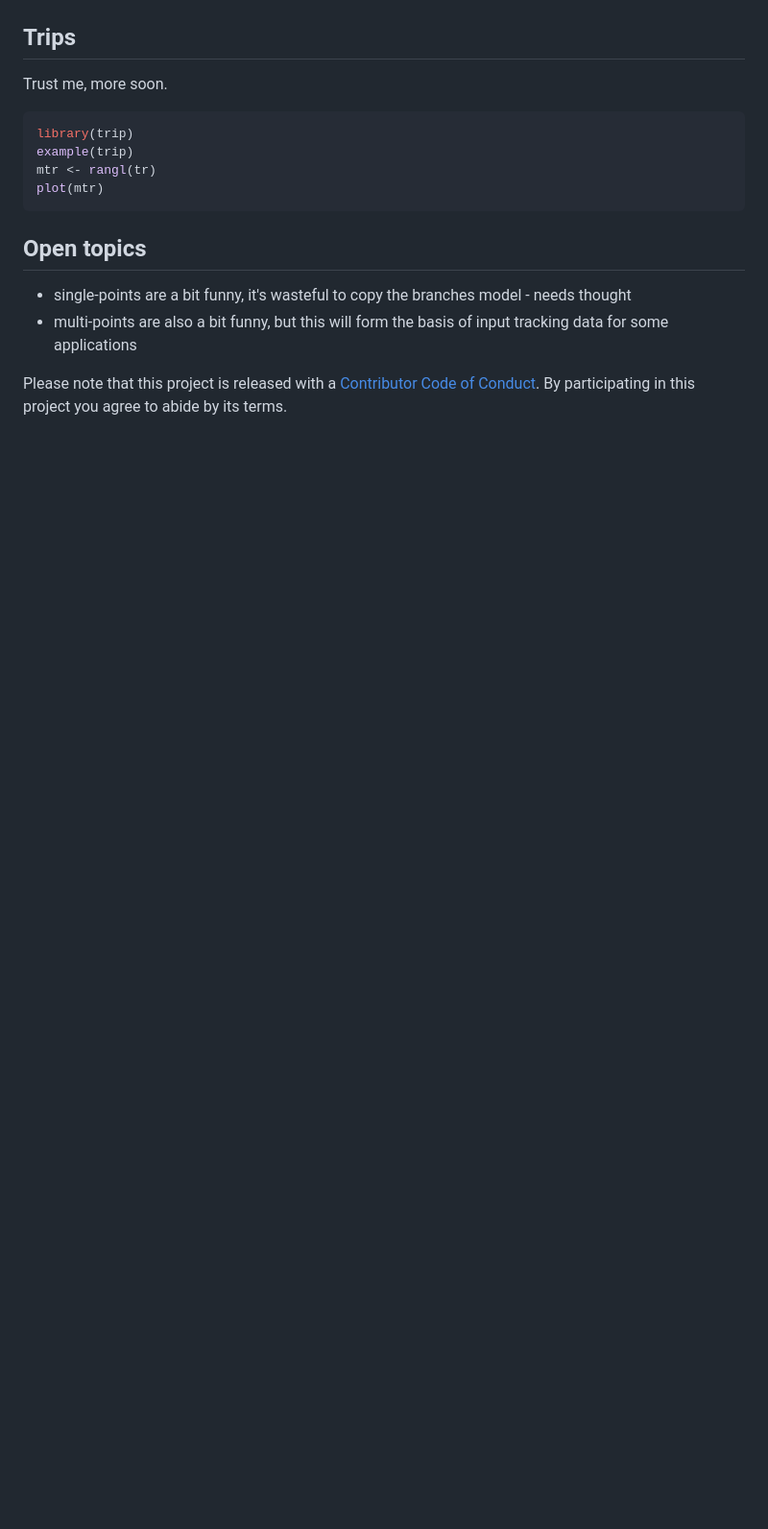
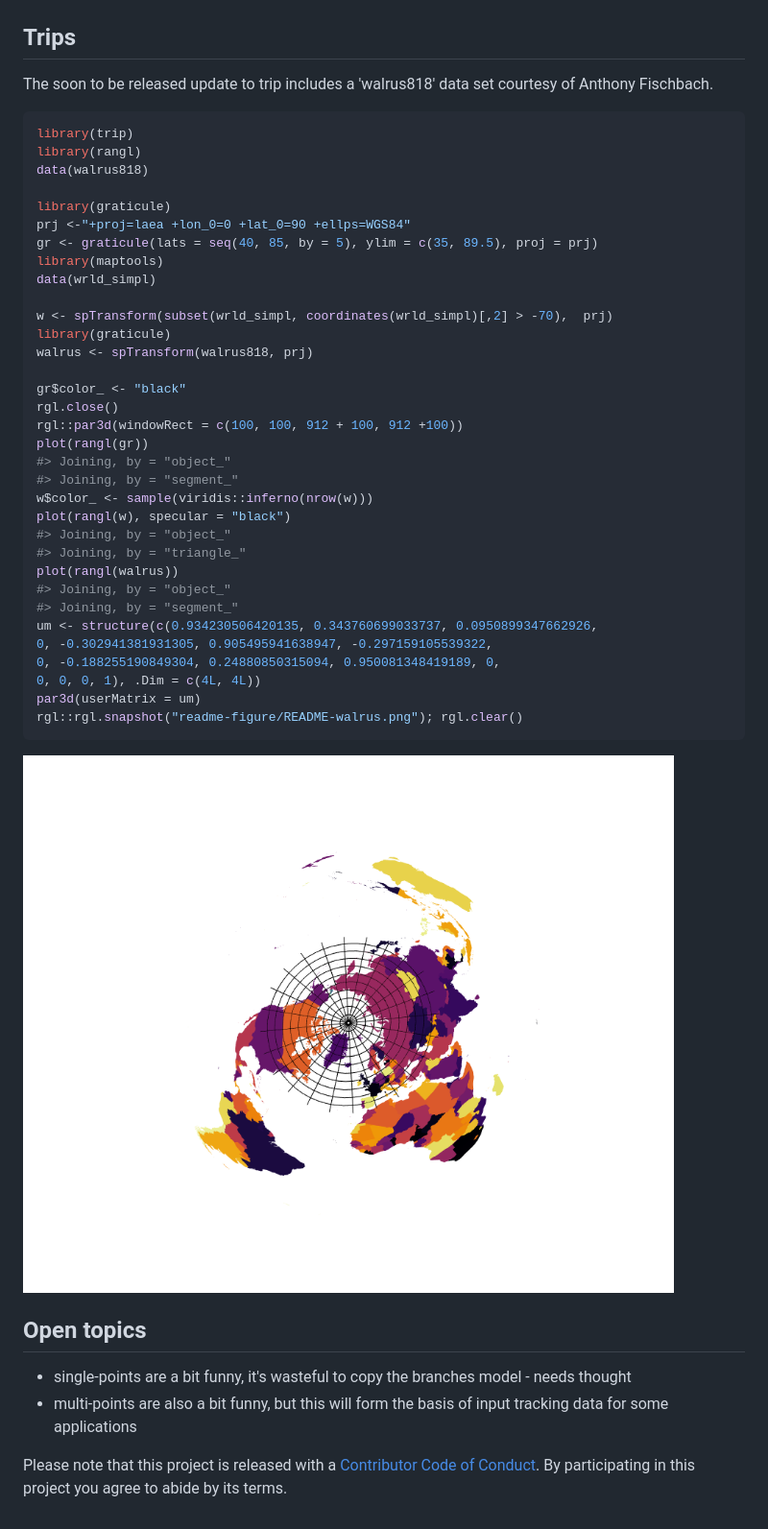
Before and after one commit to hypertidy/anglr, a Markdown page: README.md, the part around the change. Shown: that part at 96% size. Drawn GitHub-style; pictures changed too: readme-figure/README-walrus.png (added); blank space fills up the shorter version.

````diff
--- a/README.md
+++ b/README.md
@@ -196,14 +196,45 @@ rgl::view3d(theta = 25, phi = 3)
 Trips
 -----
 
-Trust me, more soon.
+The soon to be released update to trip includes a 'walrus818' data set courtesy of Anthony Fischbach.
 
 ``` r
 library(trip)
-example(trip)
-mtr <- rangl(tr)
-plot(mtr)
+library(rangl)
+data(walrus818)
+
+library(graticule)
+prj <-"+proj=laea +lon_0=0 +lat_0=90 +ellps=WGS84"
+gr <- graticule(lats = seq(40, 85, by = 5), ylim = c(35, 89.5), proj = prj)
+library(maptools)
+data(wrld_simpl)
+
+w <- spTransform(subset(wrld_simpl, coordinates(wrld_simpl)[,2] > -70),  prj)
+library(graticule)
+walrus <- spTransform(walrus818, prj)
+
+gr$color_ <- "black"
+rgl.close()
+rgl::par3d(windowRect = c(100, 100, 912 + 100, 912 +100))
+plot(rangl(gr))
+#> Joining, by = "object_"
+#> Joining, by = "segment_"
+w$color_ <- sample(viridis::inferno(nrow(w)))
+plot(rangl(w), specular = "black")
+#> Joining, by = "object_"
+#> Joining, by = "triangle_"
+plot(rangl(walrus))
+#> Joining, by = "object_"
+#> Joining, by = "segment_"
+um <- structure(c(0.934230506420135, 0.343760699033737, 0.0950899347662926,
+0, -0.302941381931305, 0.905495941638947, -0.297159105539322,
+0, -0.188255190849304, 0.24880850315094, 0.950081348419189, 0,
+0, 0, 0, 1), .Dim = c(4L, 4L))
+par3d(userMatrix = um)
+rgl::rgl.snapshot("readme-figure/README-walrus.png"); rgl.clear()
 ```
+
+![Walrus](readme-figure/README-walrus.png?raw=true "Walrus")
 
 Open topics
 -----------
````
Also changed, not shown: 2 other files.
